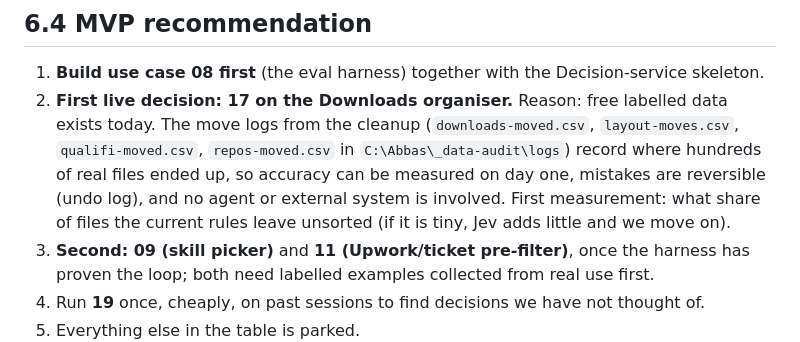
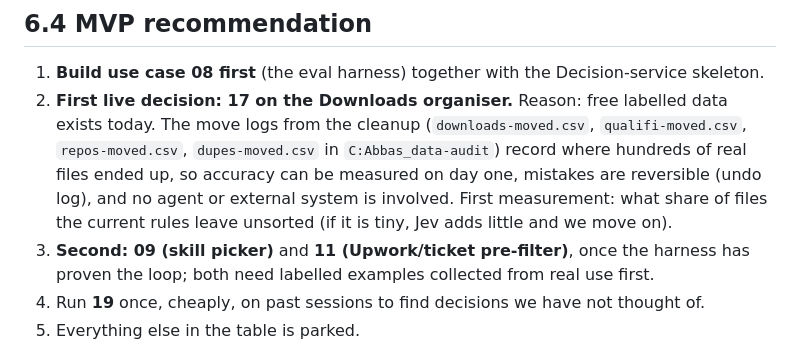
Before and after one commit to SyedMuhammedAbbas/emergen-agent-stack, a Markdown page: docs/architecture/06-jev-strategy.md, the part around the change. Drawn GitHub-style.

```diff
--- a/docs/architecture/06-jev-strategy.md
+++ b/docs/architecture/06-jev-strategy.md
@@ -66,7 +66,7 @@ Where each top use case lands:
 ## 6.4 MVP recommendation
 
 1. **Build use case 08 first** (the eval harness) together with the Decision-service skeleton.
-2. **First live decision: 17 on the Downloads organiser.** Reason: free labelled data exists today. The move logs from the cleanup (`downloads-moved.csv`, `layout-moves.csv`, `qualifi-moved.csv`, `repos-moved.csv` in `C:\Abbas\_data-audit\logs`) record where hundreds of real files ended up, so accuracy can be measured on day one, mistakes are reversible (undo log), and no agent or external system is involved. First measurement: what share of files the current rules leave unsorted (if it is tiny, Jev adds little and we move on).
+2. **First live decision: 17 on the Downloads organiser.** Reason: free labelled data exists today. The move logs from the cleanup (`downloads-moved.csv`, `qualifi-moved.csv`, `repos-moved.csv`, `dupes-moved.csv` in `C:Abbas_data-audit`) record where hundreds of real files ended up, so accuracy can be measured on day one, mistakes are reversible (undo log), and no agent or external system is involved. First measurement: what share of files the current rules leave unsorted (if it is tiny, Jev adds little and we move on).
 3. **Second: 09 (skill picker)** and **11 (Upwork/ticket pre-filter)**, once the harness has proven the loop; both need labelled examples collected from real use first.
 4. Run **19** once, cheaply, on past sessions to find decisions we have not thought of.
 5. Everything else in the table is parked.
```
